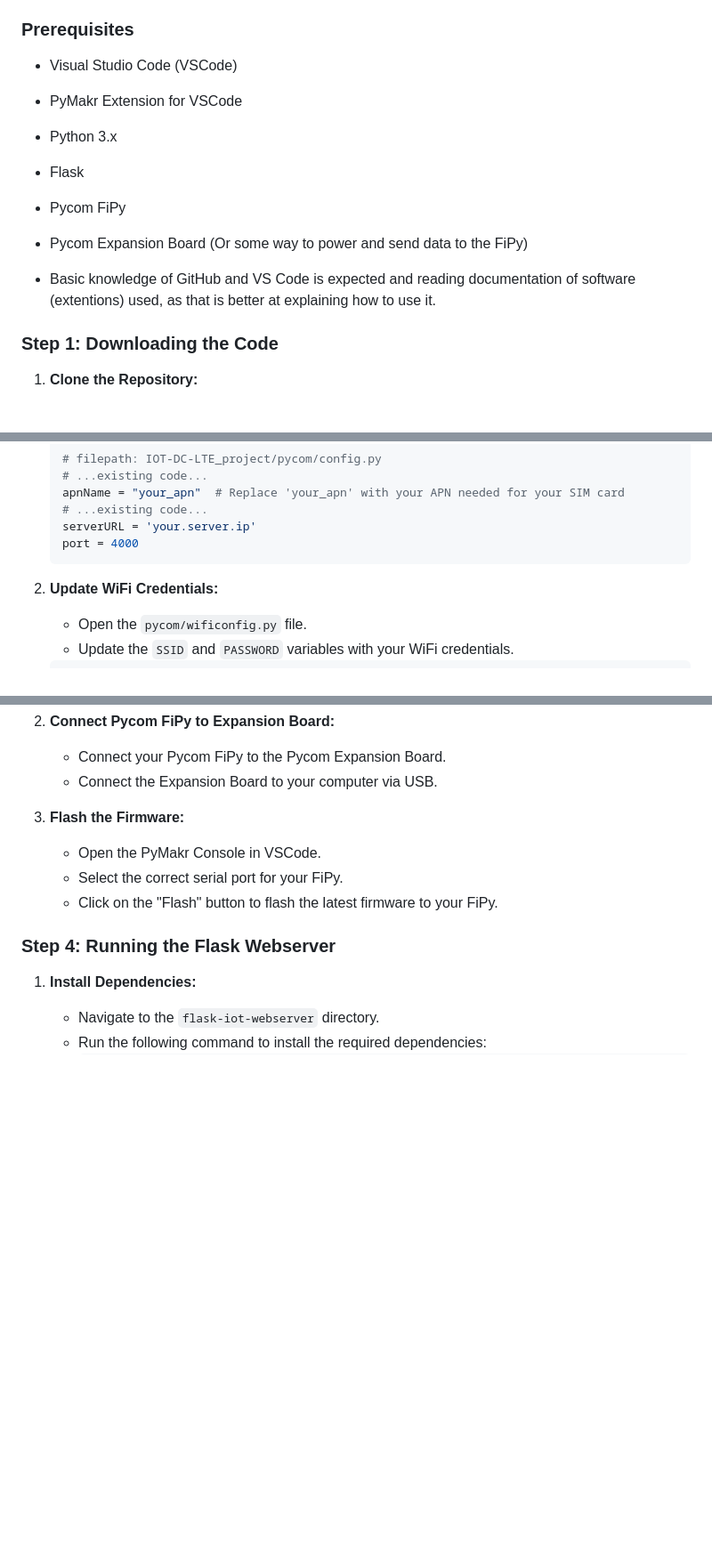
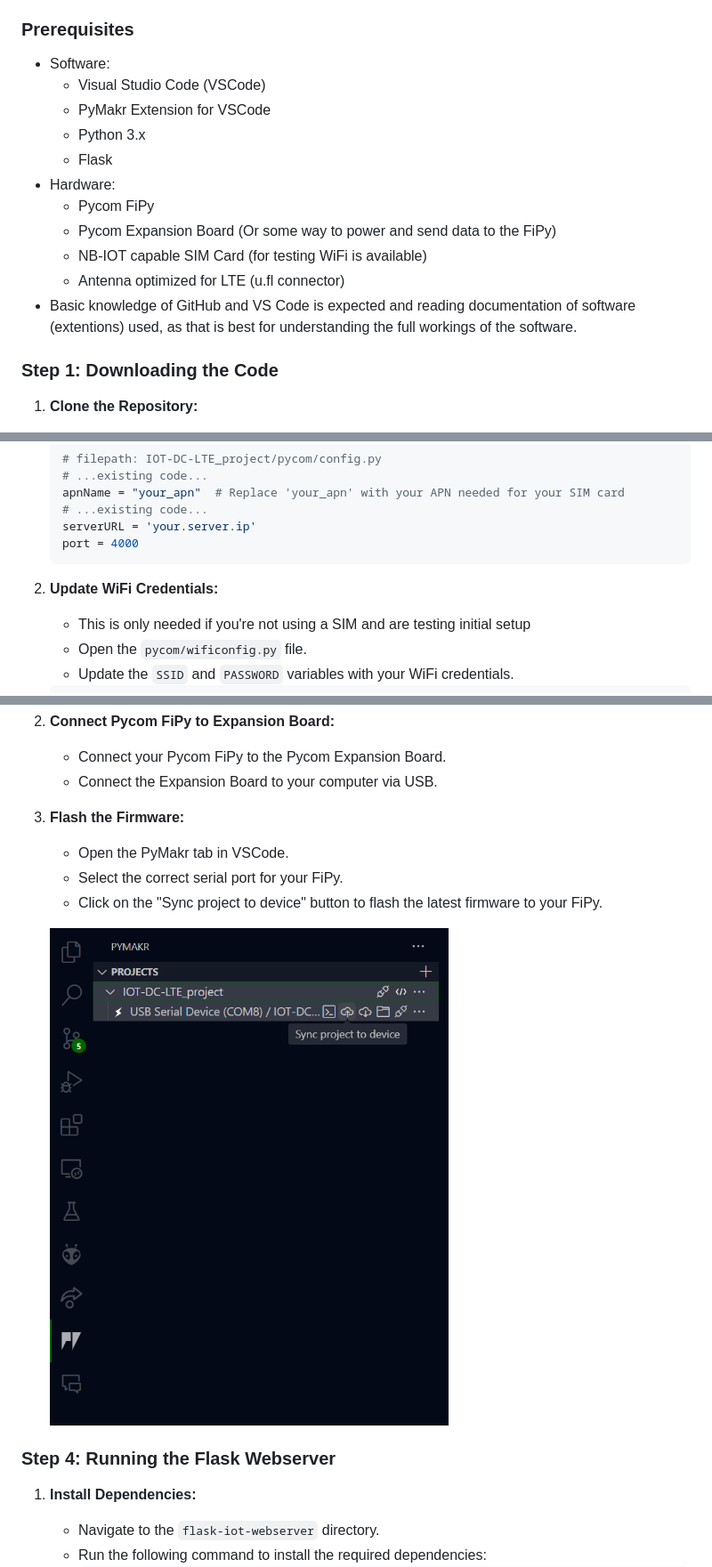
Before and after one commit to KickingAnimal/IOT-DC-LTE_project, a Markdown page: README.md, 3 parts joined by grey strips. Shown at 89% size. Rendered like a GitHub page; pictures changed too: Media/PyMakr_project_sync.png (added); blank space fills up the shorter version.

Commit message:
readme update and added screenshots

````diff
--- a/README.md
+++ b/README.md
@@ -6,14 +6,17 @@ This guide will walk you through the steps to set up the IOT-DC-LTE project, inc
 
 ### Prerequisites
 
-- Visual Studio Code (VSCode)
-- PyMakr Extension for VSCode
-- Python 3.x
-- Flask
-- Pycom FiPy
-- Pycom Expansion Board (Or some way to power and send data to the FiPy)
-
-- Basic knowledge of GitHub and VS Code is expected and reading documentation of software (extentions) used, as that is better at explaining how to use it.
+- Software:
+   - Visual Studio Code (VSCode)
+   - PyMakr Extension for VSCode
+   - Python 3.x
+   - Flask
+- Hardware:
+   - Pycom FiPy
+   - Pycom Expansion Board (Or some way to power and send data to the FiPy)
+   - NB-IOT capable SIM Card (for testing WiFi is available)
+   - Antenna optimized for LTE (u.fl connector)
+- Basic knowledge of GitHub and VS Code is expected and reading documentation of software (extentions) used, as that is best for understanding the full workings of the software.
 
 ### Step 1: Downloading the Code
 
@@ -44,6 +47,7 @@ This guide will walk you through the steps to set up the IOT-DC-LTE project, inc
    ```
 
 2. **Update WiFi Credentials:**
+   - This is only needed if you're not using a SIM and are testing initial setup
    - Open the `pycom/wificonfig.py` file.
    - Update the `SSID` and `PASSWORD` variables with your WiFi credentials.
 
@@ -65,12 +69,11 @@ This guide will walk you through the steps to set up the IOT-DC-LTE project, inc
    - Connect the Expansion Board to your computer via USB.
 
 3. **Flash the Firmware:**
-   - Open the PyMakr Console in VSCode.
+   - Open the PyMakr tab in VSCode.
    - Select the correct serial port for your FiPy.
-   - Click on the "Flash" button to flash the latest firmware to your FiPy.
+   - Click on the "Sync project to device" button to flash the latest firmware to your FiPy.
 
-
-
+   ![Sync Project to Device](Media/PyMakr_project_sync.png)
 
 ### Step 4: Running the Flask Webserver
 
````
Also changed, not shown: Media/PyCom_FiPy.png (added), Media/circuit_image.png (added), Media/terminal-output-after-flash-and-reset.png (added), 1 other file.
